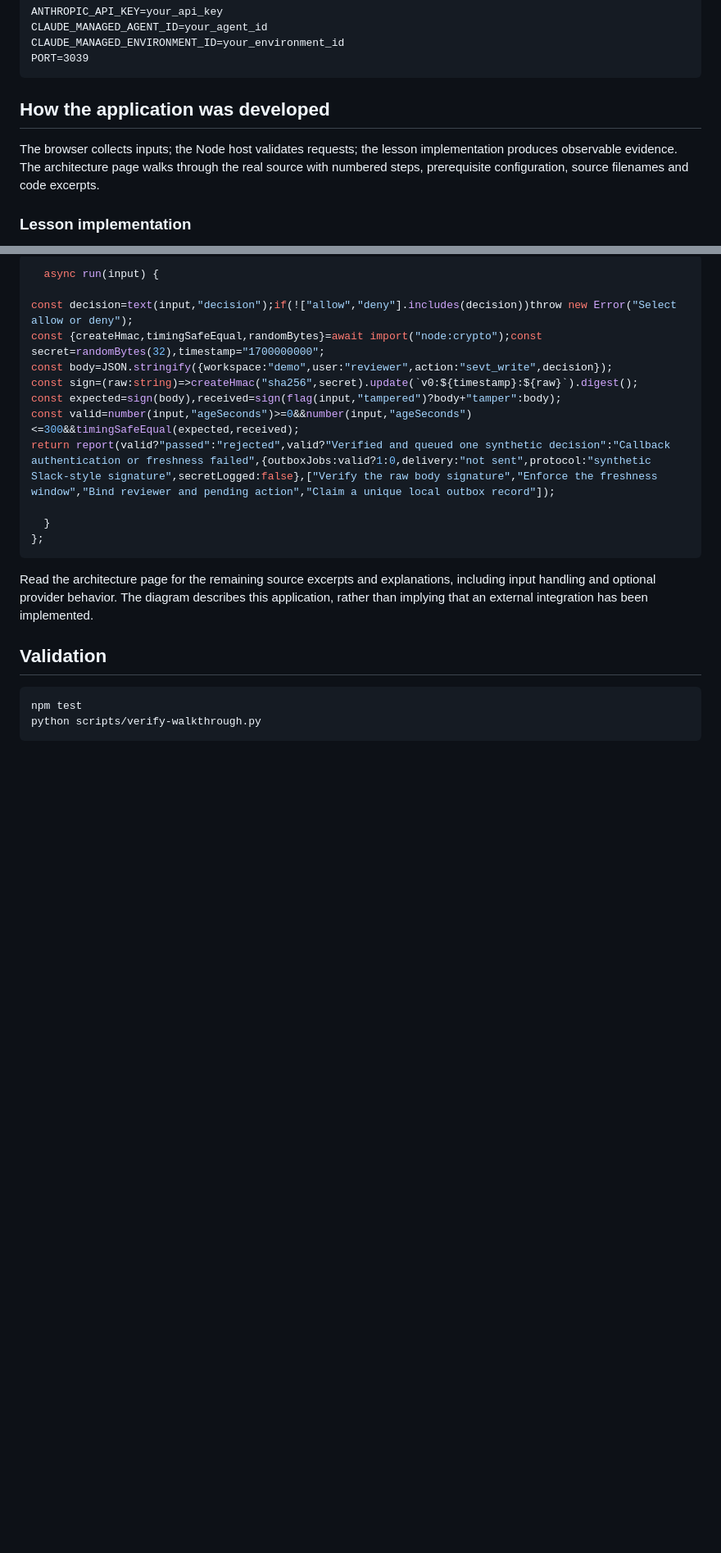
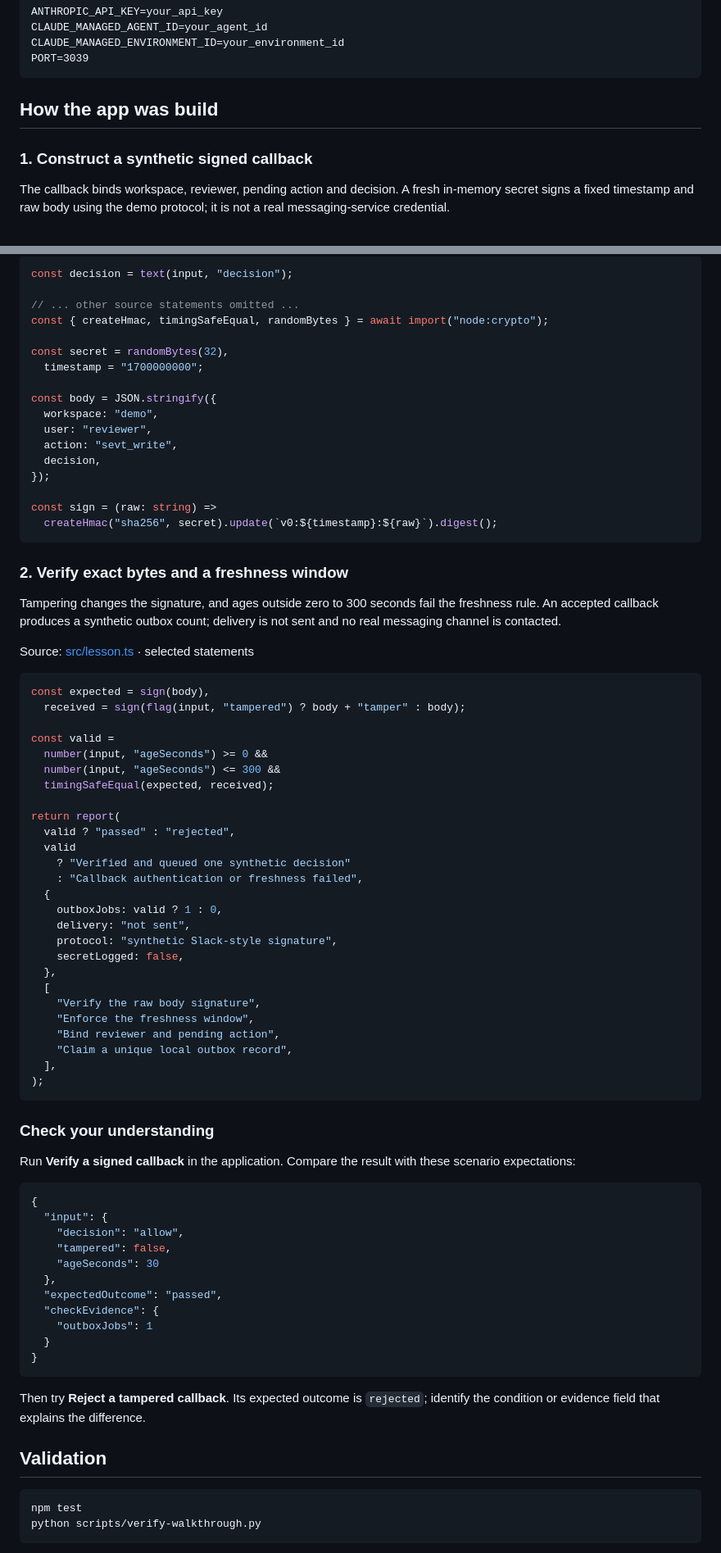
Before and after one commit to luiscoco/Udemy-claude-managed-agents-lesson-c39-app, a Markdown page: README.md, 2 parts joined by grey strips. Shown at 82% size. Rendered like a GitHub page; blank space fills up the shorter version.

Commit message:
Teach lesson concepts with formatted source walkthroughs

````diff
--- a/README.md
+++ b/README.md
@@ -42,9 +42,9 @@ CLAUDE_MANAGED_ENVIRONMENT_ID=your_environment_id
 PORT=3039
 ```
 
-## How the application was developed
+## How the app was build
 
-The browser collects inputs; the Node host validates requests; the lesson implementation produces observable evidence. The architecture page walks through the real source with numbered steps, prerequisite configuration, source filenames and code excerpts.
+### 1. Construct a synthetic signed callback
 
-### Lesson implementation
+The callback binds workspace, reviewer, pending action and decision. A fresh in-memory secret signs a fixed timestamp and raw body using the demo protocol; it is not a real messaging-service credential.
 
@@ -52,20 +52,78 @@ The browser collects inputs; the Node host validates requests; the lesson implem
 
 ```typescript
-  async run(input) {
+const decision = text(input, "decision");
 
-const decision=text(input,"decision");if(!["allow","deny"].includes(decision))throw new Error("Select allow or deny");
-const {createHmac,timingSafeEqual,randomBytes}=await import("node:crypto");const secret=randomBytes(32),timestamp="1700000000";
-const body=JSON.stringify({workspace:"demo",user:"reviewer",action:"sevt_write",decision});
-const sign=(raw:string)=>createHmac("sha256",secret).update(`v0:${timestamp}:${raw}`).digest();
-const expected=sign(body),received=sign(flag(input,"tampered")?body+"tamper":body);
-const valid=number(input,"ageSeconds")>=0&&number(input,"ageSeconds")<=300&&timingSafeEqual(expected,received);
-return report(valid?"passed":"rejected",valid?"Verified and queued one synthetic decision":"Callback authentication or freshness failed",{outboxJobs:valid?1:0,delivery:"not sent",protocol:"synthetic Slack-style signature",secretLogged:false},["Verify the raw body signature","Enforce the freshness window","Bind reviewer and pending action","Claim a unique local outbox record"]);
+// ... other source statements omitted ...
+const { createHmac, timingSafeEqual, randomBytes } = await import("node:crypto");
 
-  }
-};
+const secret = randomBytes(32),
+  timestamp = "1700000000";
+
+const body = JSON.stringify({
+  workspace: "demo",
+  user: "reviewer",
+  action: "sevt_write",
+  decision,
+});
+
+const sign = (raw: string) =>
+  createHmac("sha256", secret).update(`v0:${timestamp}:${raw}`).digest();
 ```
 
-Read the architecture page for the remaining source excerpts and explanations, including input handling and optional provider behavior. The diagram describes this application, rather than implying that an external integration has been implemented.
+### 2. Verify exact bytes and a freshness window
+
+Tampering changes the signature, and ages outside zero to 300 seconds fail the freshness rule. An accepted callback produces a synthetic outbox count; delivery is not sent and no real messaging channel is contacted.
+
+Source: [src/lesson.ts](src/lesson.ts#L17) · selected statements
+
+```typescript
+const expected = sign(body),
+  received = sign(flag(input, "tampered") ? body + "tamper" : body);
+
+const valid =
+  number(input, "ageSeconds") >= 0 &&
+  number(input, "ageSeconds") <= 300 &&
+  timingSafeEqual(expected, received);
+
+return report(
+  valid ? "passed" : "rejected",
+  valid
+    ? "Verified and queued one synthetic decision"
+    : "Callback authentication or freshness failed",
+  {
+    outboxJobs: valid ? 1 : 0,
+    delivery: "not sent",
+    protocol: "synthetic Slack-style signature",
+    secretLogged: false,
+  },
+  [
+    "Verify the raw body signature",
+    "Enforce the freshness window",
+    "Bind reviewer and pending action",
+    "Claim a unique local outbox record",
+  ],
+);
+```
+
+### Check your understanding
+
+Run **Verify a signed callback** in the application. Compare the result with these scenario expectations:
+
+```json
+{
+  "input": {
+    "decision": "allow",
+    "tampered": false,
+    "ageSeconds": 30
+  },
+  "expectedOutcome": "passed",
+  "checkEvidence": {
+    "outboxJobs": 1
+  }
+}
+```
+
+Then try **Reject a tampered callback**. Its expected outcome is `rejected`; identify the condition or evidence field that explains the difference.
 
 ## Validation
 
````
Also changed, not shown: other parts of README.md (+1 -1 lines).
